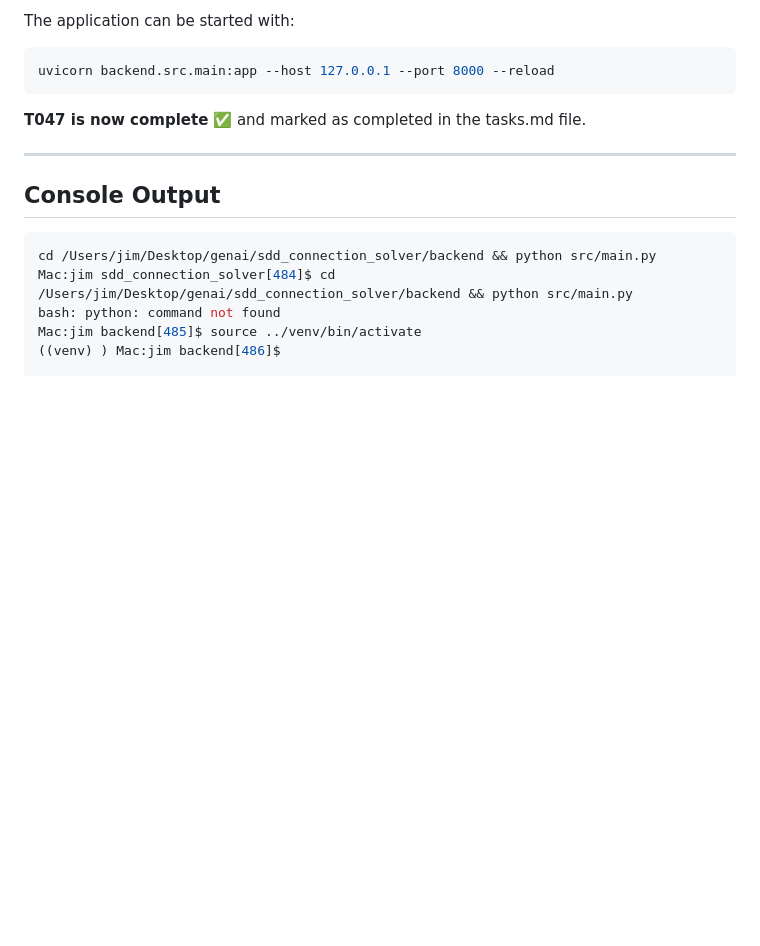
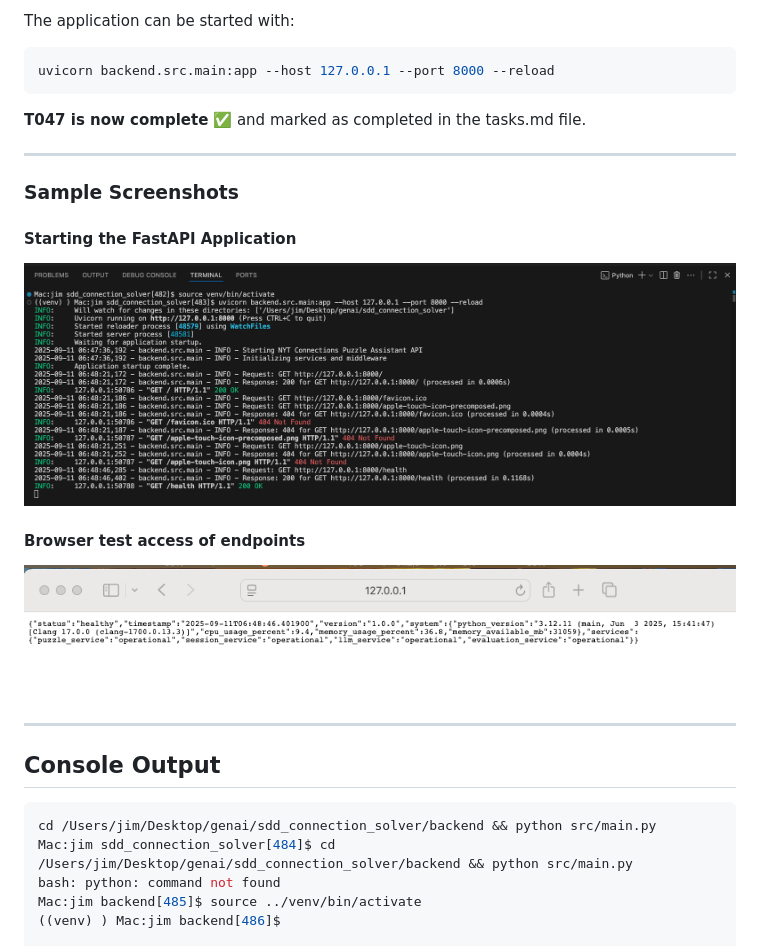
Before and after one commit to jimthompson5802/sdd_connection_solver, a Markdown page: archive/16_implement_tasks_chat_log.md, the part around the change. GitHub-like rendering; pictures changed too: archive/images/first_time_access_app_server_endpoints.png (added), archive/images/first_time_run_app_server.png (added); blank space fills up the shorter version.

Commit message:
add screenshots

````diff
--- a/archive/16_implement_tasks_chat_log.md
+++ b/archive/16_implement_tasks_chat_log.md
@@ -444,6 +444,16 @@ uvicorn backend.src.main:app --host 127.0.0.1 --port 8000 --reload
 
 ---
 
+### Sample Screenshots
+
+#### Starting the FastAPI Application
+![FastAPI Startup](./images/first_time_run_app_server.png)
+
+#### Browser test access of endpoints
+![FastAPI Endpoints](./images/first_time_access_app_server_endpoints.png)
+
+---
+
 ## Console Output
 
 ```shell
````
